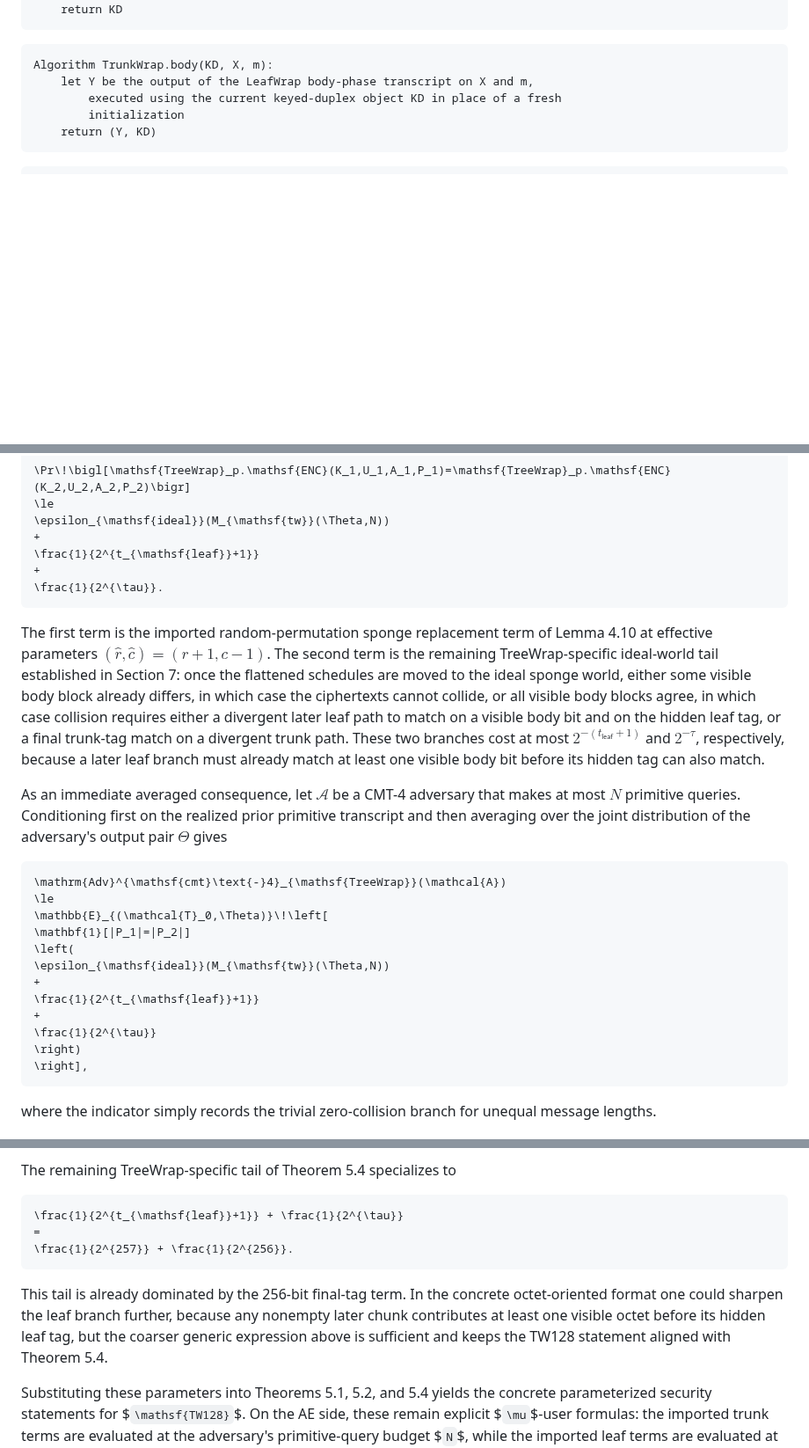
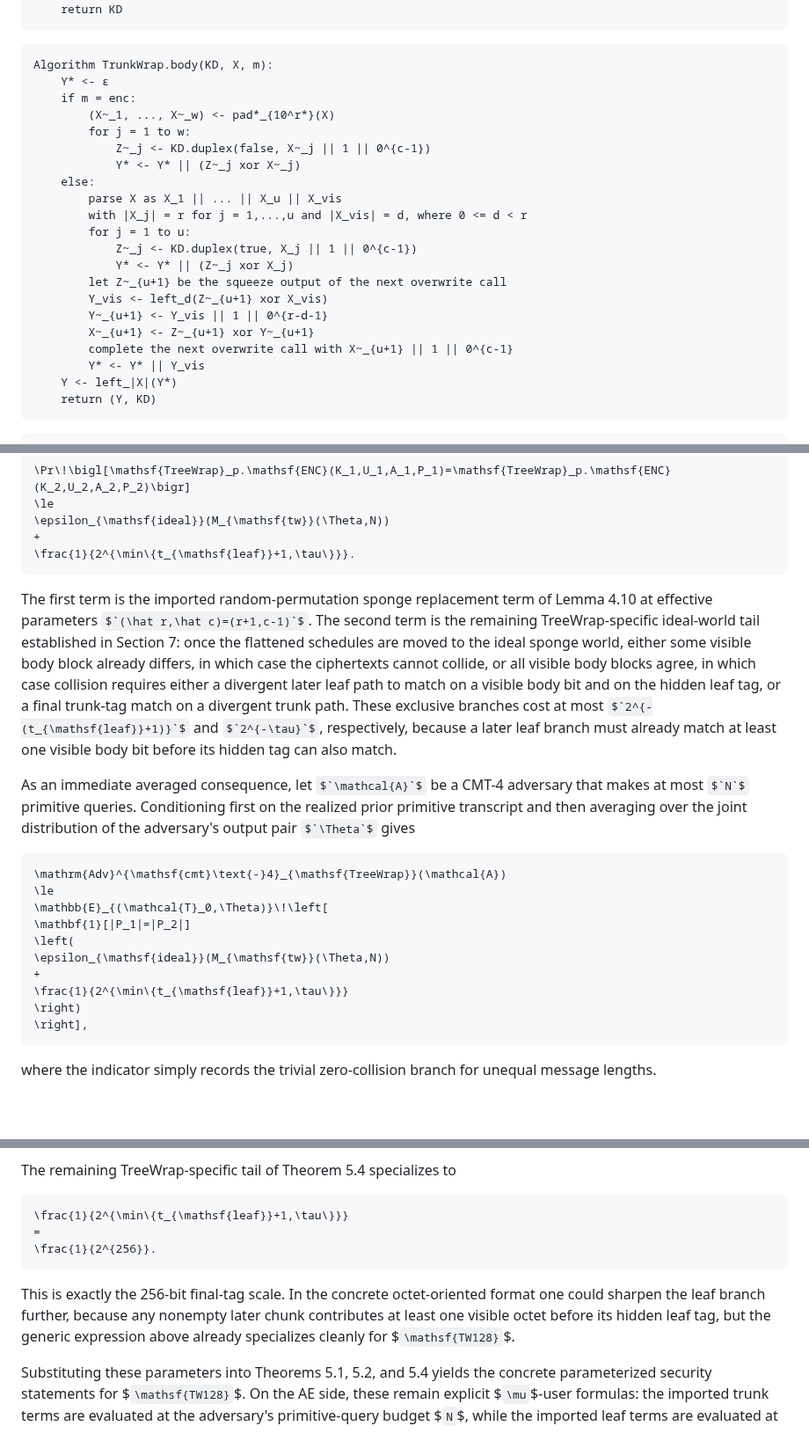
Before and after one commit to codahale/treewrap, a Markdown page: treewrap.md, 3 parts joined by grey strips. Shown at 88% size. Rendered like a GitHub page; some formulas as TeX source; blank space fills up the shorter version.

````diff
--- a/treewrap.md
+++ b/treewrap.md
@@ -657,9 +657,25 @@ Algorithm TrunkWrap.init[p](K, V, A):
 
 ```text
 Algorithm TrunkWrap.body(KD, X, m):
-    let Y be the output of the LeafWrap body-phase transcript on X and m,
-        executed using the current keyed-duplex object KD in place of a fresh
-        initialization
+    Y* <- ε
+    if m = enc:
+        (X~_1, ..., X~_w) <- pad*_{10^r*}(X)
+        for j = 1 to w:
+            Z~_j <- KD.duplex(false, X~_j || 1 || 0^{c-1})
+            Y* <- Y* || (Z~_j xor X~_j)
+    else:
+        parse X as X_1 || ... || X_u || X_vis
+        with |X_j| = r for j = 1,...,u and |X_vis| = d, where 0 <= d < r
+        for j = 1 to u:
+            Z~_j <- KD.duplex(true, X_j || 1 || 0^{c-1})
+            Y* <- Y* || (Z~_j xor X_j)
+        let Z~_{u+1} be the squeeze output of the next overwrite call
+        Y_vis <- left_d(Z~_{u+1} xor X_vis)
+        Y~_{u+1} <- Y_vis || 1 || 0^{r-d-1}
+        X~_{u+1} <- Z~_{u+1} xor Y~_{u+1}
+        complete the next overwrite call with X~_{u+1} || 1 || 0^{c-1}
+        Y* <- Y* || Y_vis
+    Y <- left_|X|(Y*)
     return (Y, KD)
 ```
 
@@ -1945,9 +1965,7 @@ permutation choices satisfies
 \le
 \epsilon_{\mathsf{ideal}}(M_{\mathsf{tw}}(\Theta,N))
 +
-\frac{1}{2^{t_{\mathsf{leaf}}+1}}
-+
-\frac{1}{2^{\tau}}.
+\frac{1}{2^{\min\{t_{\mathsf{leaf}}+1,\tau\}}}.
 ```
 
 The first term is the imported random-permutation sponge replacement term of
@@ -1958,10 +1976,9 @@ some visible body block already differs, in which case the ciphertexts cannot
 collide, or all visible body blocks agree, in which case collision requires
 either a divergent later leaf path to match on a visible body bit and on the
 hidden leaf tag, or a final trunk-tag match on a divergent trunk path. These
-two branches cost at
-most $`2^{-(t_{\mathsf{leaf}}+1)}`$ and $`2^{-\tau}`$, respectively, because a
-later leaf branch must already match at least one visible body bit before its
-hidden tag can also match.
+exclusive branches cost at most $`2^{-(t_{\mathsf{leaf}}+1)}`$ and
+$`2^{-\tau}`$, respectively, because a later leaf branch must already match at
+least one visible body bit before its hidden tag can also match.
 
 As an immediate averaged consequence, let $`\mathcal{A}`$ be a CMT-4 adversary
 that makes at most $`N`$ primitive queries. Conditioning first on the realized
@@ -1976,9 +1993,7 @@ the adversary's output pair $`\Theta`$ gives
 \left(
 \epsilon_{\mathsf{ideal}}(M_{\mathsf{tw}}(\Theta,N))
 +
-\frac{1}{2^{t_{\mathsf{leaf}}+1}}
-+
-\frac{1}{2^{\tau}}
+\frac{1}{2^{\min\{t_{\mathsf{leaf}}+1,\tau\}}}
 \right)
 \right],
 ```
@@ -3023,16 +3040,15 @@ capacity-limited at the intended 128-bit generic target.
 The remaining TreeWrap-specific tail of Theorem 5.4 specializes to
 
 ```math
-\frac{1}{2^{t_{\mathsf{leaf}}+1}} + \frac{1}{2^{\tau}}
+\frac{1}{2^{\min\{t_{\mathsf{leaf}}+1,\tau\}}}
 =
-\frac{1}{2^{257}} + \frac{1}{2^{256}}.
-```
-
-This tail is already dominated by the 256-bit final-tag term. In the concrete
-octet-oriented format one could sharpen the leaf branch further, because any
-nonempty later chunk contributes at least one visible octet before its hidden
-leaf tag, but the coarser generic expression above is sufficient and keeps the
-TW128 statement aligned with Theorem 5.4.
+\frac{1}{2^{256}}.
+```
+
+This is exactly the 256-bit final-tag scale. In the concrete octet-oriented
+format one could sharpen the leaf branch further, because any nonempty later
+chunk contributes at least one visible octet before its hidden leaf tag, but
+the generic expression above already specializes cleanly for $`\mathsf{TW128}`$.
 
 Substituting these parameters into Theorems 5.1, 5.2, and 5.4 yields the
 concrete parameterized security statements for $`\mathsf{TW128}`$. On the AE
````
Also changed, not shown: other parts of treewrap.md (+45 -41 lines).
